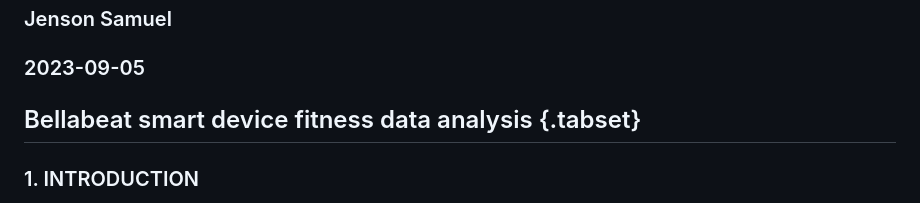
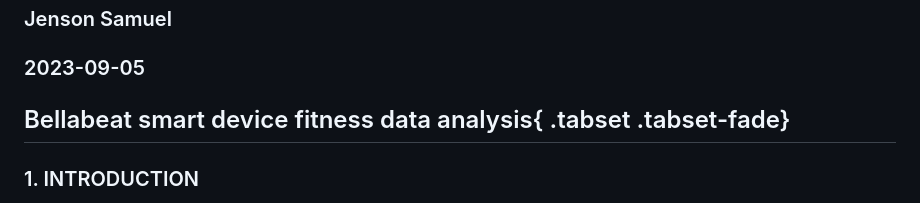
Before and after one commit to thelje/thelje.github.io, a Markdown page: README.md, the part around the change. GitHub-like rendering.

```diff
--- a/README.md
+++ b/README.md
@@ -2,7 +2,7 @@
 ### Jenson Samuel
 ### 2023-09-05
 
-## Bellabeat smart device fitness data analysis {.tabset}
+## Bellabeat smart device fitness data analysis{ .tabset .tabset-fade}
 ### 1. INTRODUCTION
 This is a part of google data analysis capstone project, in which, Bellabeat smart device fitness data is used. This data is colected originally from 33 fitbit users. As we progressing further, goes through phases of ask, prepare, prepare, process, analysis and act to succesfully answer the business questions for compleating the case study.
 
```
